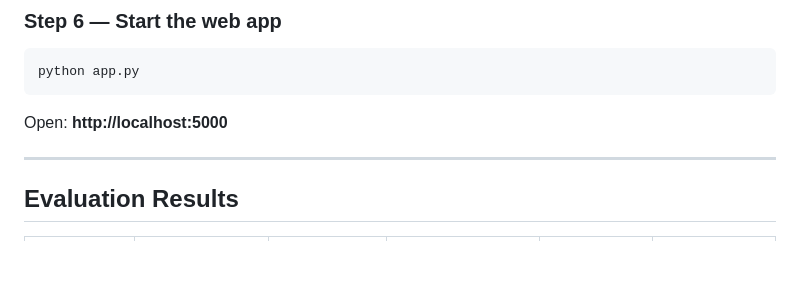
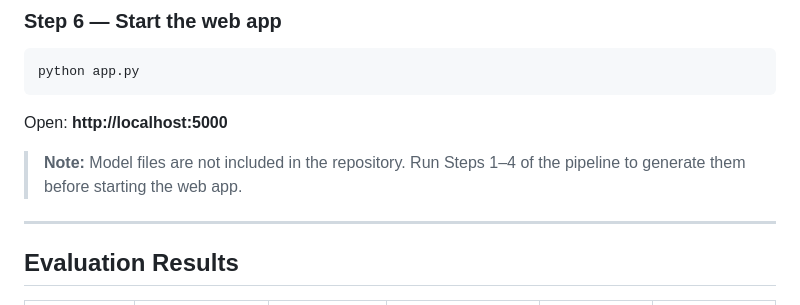
Before and after one commit to commit-dhruv/ipl-powerplay-ml, a Markdown page: README.md, the part around the change. Rendered like a GitHub page; blank space fills up the shorter version.

Commit message:
docs: update README with project overview and setup guide

```diff
--- a/README.md
+++ b/README.md
@@ -248,6 +248,9 @@ python app.py
 
 Open: **http://localhost:5000**
 
+> **Note:** Model files are not included in the repository.
+> Run Steps 1–4 of the pipeline to generate them before starting the web app.
+
 ---
 
 ## Evaluation Results
```
